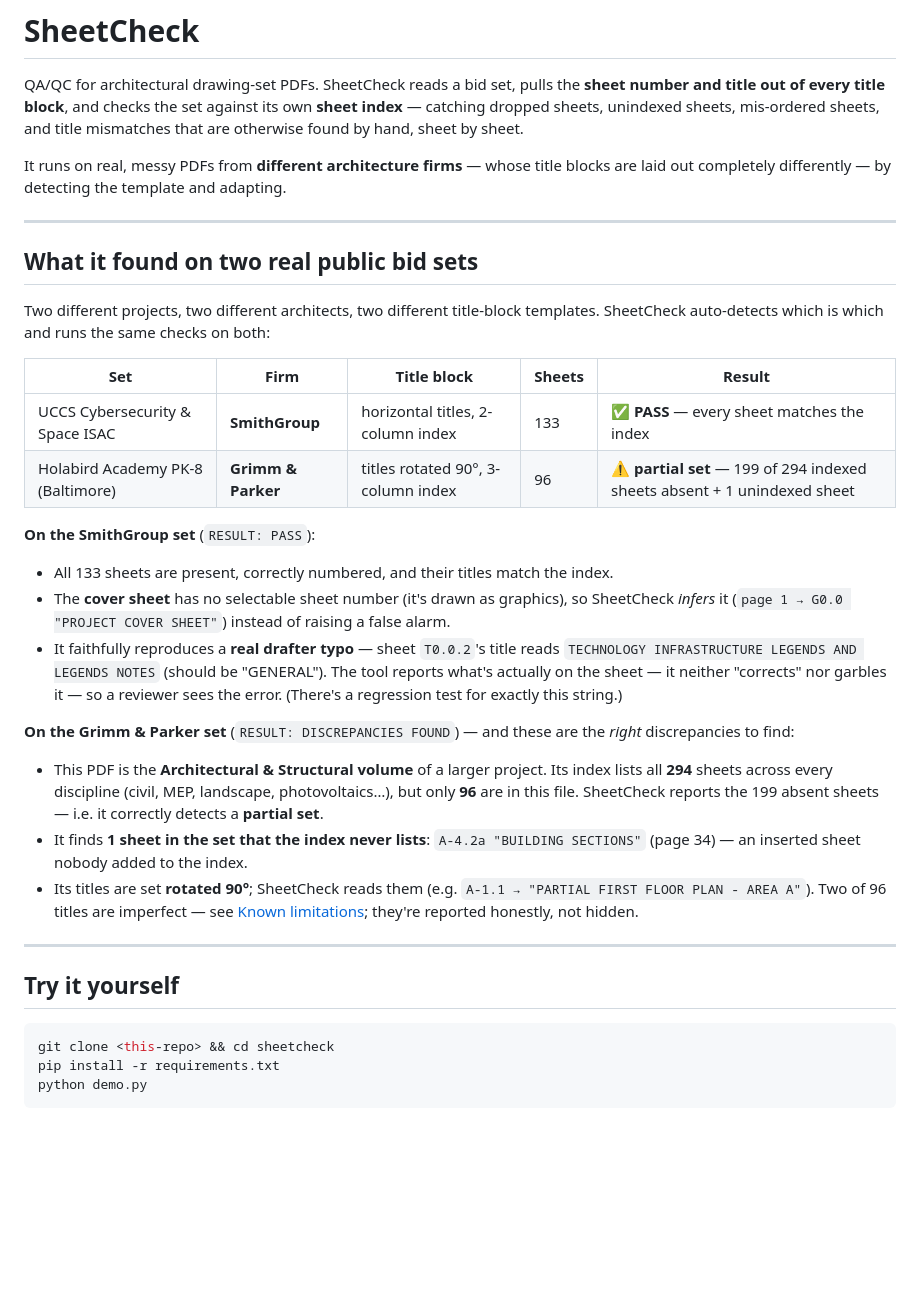
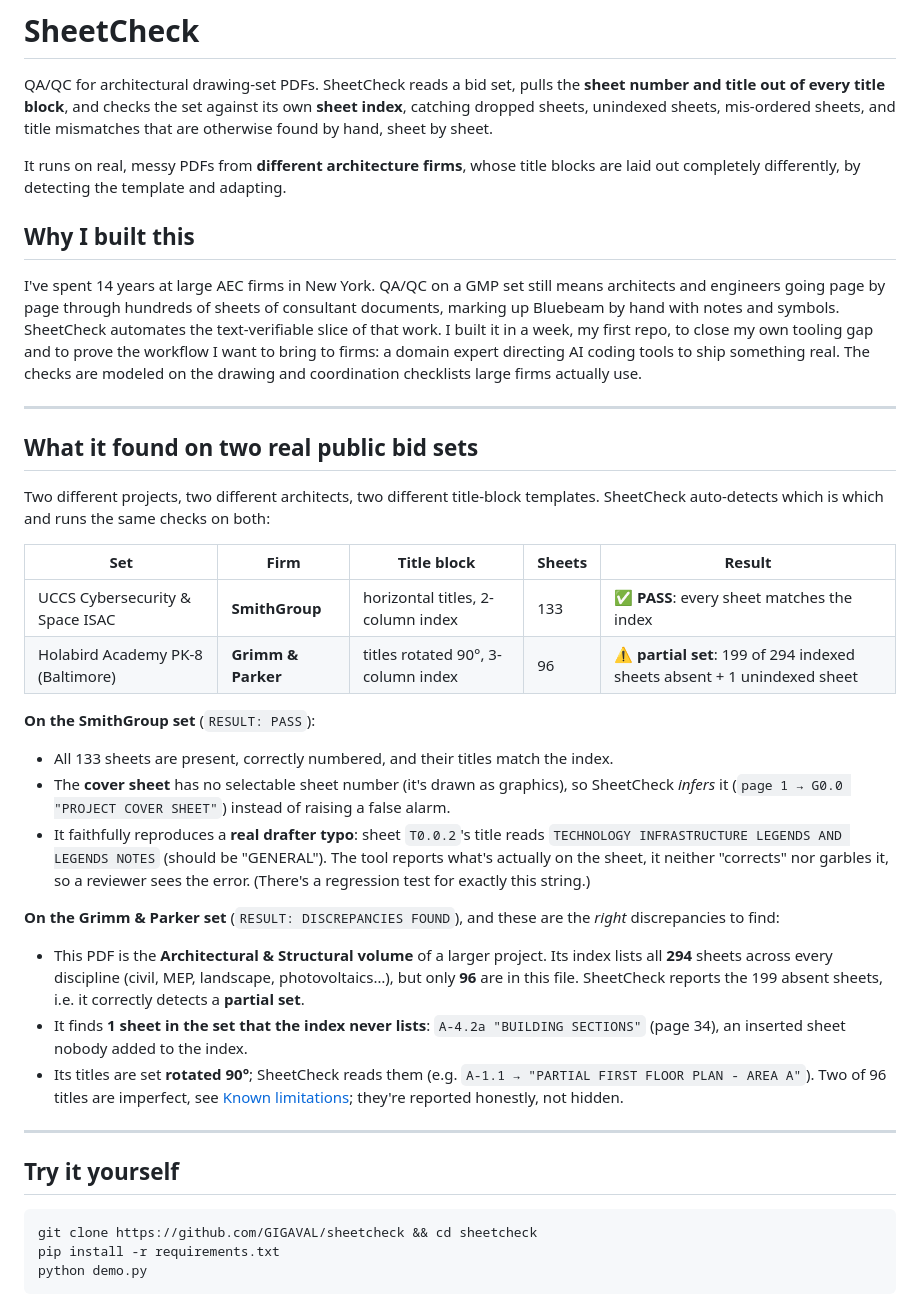
Before and after one commit to GIGAVAL/sheetcheck, a Markdown page: README.md, the part around one of its changes. Rendered like a GitHub page; blank space fills up the shorter version.

Commit message:
Add "Why I built this", replace em dashes, update clone URL
Co-Authored-By: Claude Opus 4.8 (1M context) <noreply@anthropic.com>

````diff
--- a/README.md
+++ b/README.md
@@ -2,12 +2,16 @@
 
 QA/QC for architectural drawing-set PDFs. SheetCheck reads a bid set, pulls the
 **sheet number and title out of every title block**, and checks the set against
-its own **sheet index** — catching dropped sheets, unindexed sheets, mis-ordered
+its own **sheet index**, catching dropped sheets, unindexed sheets, mis-ordered
 sheets, and title mismatches that are otherwise found by hand, sheet by sheet.
 
-It runs on real, messy PDFs from **different architecture firms** — whose title
-blocks are laid out completely differently — by detecting the template and
+It runs on real, messy PDFs from **different architecture firms**, whose title
+blocks are laid out completely differently, by detecting the template and
 adapting.
+
+## Why I built this
+
+I've spent 14 years at large AEC firms in New York. QA/QC on a GMP set still means architects and engineers going page by page through hundreds of sheets of consultant documents, marking up Bluebeam by hand with notes and symbols. SheetCheck automates the text-verifiable slice of that work. I built it in a week, my first repo, to close my own tooling gap and to prove the workflow I want to bring to firms: a domain expert directing AI coding tools to ship something real. The checks are modeled on the drawing and coordination checklists large firms actually use.
 
 ---
 
@@ -19,29 +23,29 @@ both:
 
 | Set | Firm | Title block | Sheets | Result |
 |---|---|---|---|---|
-| UCCS Cybersecurity & Space ISAC | **SmithGroup** | horizontal titles, 2-column index | 133 | ✅ **PASS** — every sheet matches the index |
-| Holabird Academy PK-8 (Baltimore) | **Grimm & Parker** | titles rotated 90°, 3-column index | 96 | ⚠️ **partial set** — 199 of 294 indexed sheets absent + 1 unindexed sheet |
+| UCCS Cybersecurity & Space ISAC | **SmithGroup** | horizontal titles, 2-column index | 133 | ✅ **PASS**: every sheet matches the index |
+| Holabird Academy PK-8 (Baltimore) | **Grimm & Parker** | titles rotated 90°, 3-column index | 96 | ⚠️ **partial set**: 199 of 294 indexed sheets absent + 1 unindexed sheet |
 
 **On the SmithGroup set** (`RESULT: PASS`):
 - All 133 sheets are present, correctly numbered, and their titles match the index.
 - The **cover sheet** has no selectable sheet number (it's drawn as graphics), so
   SheetCheck *infers* it (`page 1 → G0.0 "PROJECT COVER SHEET"`) instead of raising
   a false alarm.
-- It faithfully reproduces a **real drafter typo** — sheet `T0.0.2`'s title reads
+- It faithfully reproduces a **real drafter typo**: sheet `T0.0.2`'s title reads
   `TECHNOLOGY INFRASTRUCTURE LEGENDS AND LEGENDS NOTES` (should be "GENERAL"). The
-  tool reports what's actually on the sheet — it neither "corrects" nor garbles it —
+  tool reports what's actually on the sheet, it neither "corrects" nor garbles it,
   so a reviewer sees the error. (There's a regression test for exactly this string.)
 
-**On the Grimm & Parker set** (`RESULT: DISCREPANCIES FOUND`) — and these are the
+**On the Grimm & Parker set** (`RESULT: DISCREPANCIES FOUND`), and these are the
 *right* discrepancies to find:
 - This PDF is the **Architectural & Structural volume** of a larger project. Its
   index lists all **294** sheets across every discipline (civil, MEP, landscape,
   photovoltaics…), but only **96** are in this file. SheetCheck reports the 199
-  absent sheets — i.e. it correctly detects a **partial set**.
+  absent sheets, i.e. it correctly detects a **partial set**.
 - It finds **1 sheet in the set that the index never lists**: `A-4.2a "BUILDING
-  SECTIONS"` (page 34) — an inserted sheet nobody added to the index.
+  SECTIONS"` (page 34), an inserted sheet nobody added to the index.
 - Its titles are set **rotated 90°**; SheetCheck reads them (e.g. `A-1.1 → "PARTIAL
-  FIRST FLOOR PLAN - AREA A"`). Two of 96 titles are imperfect — see
+  FIRST FLOOR PLAN - AREA A"`). Two of 96 titles are imperfect, see
   [Known limitations](#known-limitations); they're reported honestly, not hidden.
 
 ---
@@ -49,7 +53,7 @@ both:
 ## Try it yourself
 
 ```bash
-git clone <this-repo> && cd sheetcheck
+git clone https://github.com/GIGAVAL/sheetcheck && cd sheetcheck
 pip install -r requirements.txt
 python demo.py
 ```
````
Also changed, not shown: other parts of README.md (+14 -14 lines).
